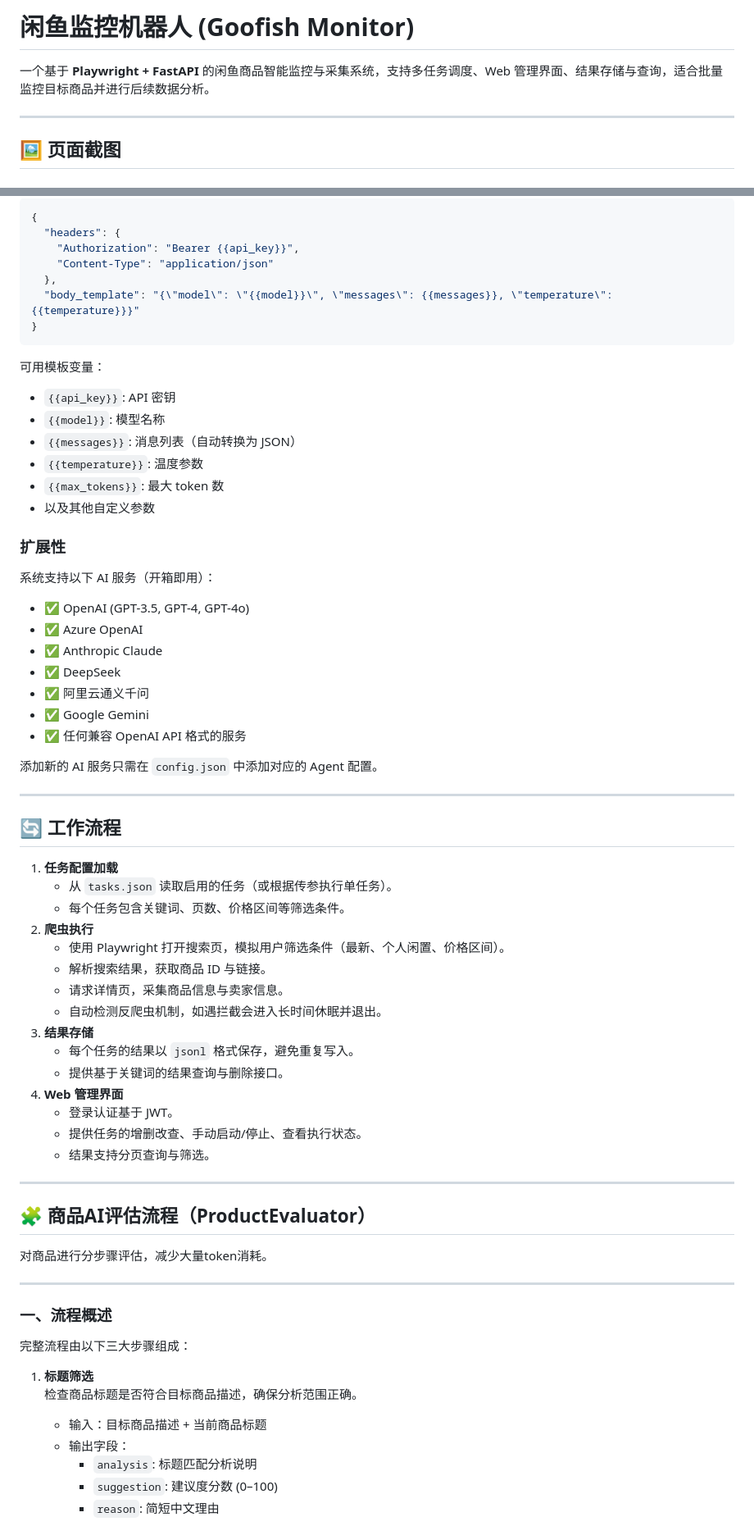
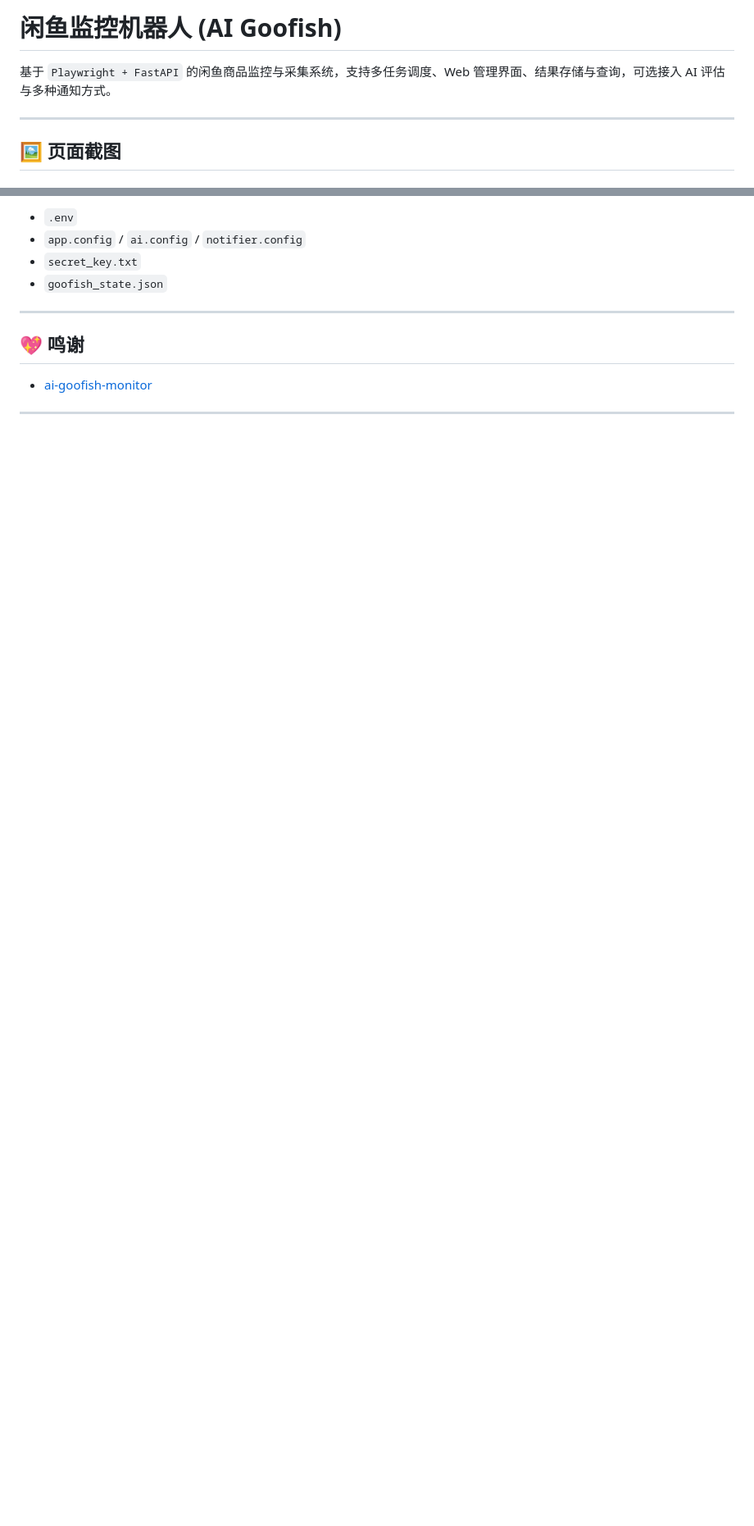
Before and after one commit to just-ads/ai-goofish, a Markdown page: README.md, 2 parts joined by grey strips. Shown at 82% size. Drawn GitHub-style; blank space fills up the shorter version.

Commit message:
docs: update README

````diff
--- a/README.md
+++ b/README.md
@@ -1,8 +1,6 @@
-# 闲鱼监控机器人 (Goofish Monitor)
+# 闲鱼监控机器人 (AI Goofish)
 
-一个基于 **Playwright + FastAPI**
-的闲鱼商品智能监控与采集系统，支持多任务调度、Web
-管理界面、结果存储与查询，适合批量监控目标商品并进行后续数据分析。
+基于 `Playwright + FastAPI` 的闲鱼商品监控与采集系统，支持多任务调度、Web 管理界面、结果存储与查询，可选接入 AI 评估与多种通知方式。
 
 ------------------------------------------------------------------------
 
@@ -258,72 +186,12 @@ Agent 系统使用模板字符串配置请求格式：
-```json
-{
-  "headers": {
-    "Authorization": "Bearer {{api_key}}",
-    "Content-Type": "application/json"
-  },
-  "body_template": "{\"model\": \"{{model}}\", \"messages\": {{messages}}, \"temperature\": {{temperature}}}"
-}
-```
-
-可用模板变量：
-- `{{api_key}}`: API 密钥
-- `{{model}}`: 模型名称
-- `{{messages}}`: 消息列表（自动转换为 JSON）
-- `{{temperature}}`: 温度参数
-- `{{max_tokens}}`: 最大 token 数
-- 以及其他自定义参数
-
-### 扩展性
-
-系统支持以下 AI 服务（开箱即用）：
-- ✅ OpenAI (GPT-3.5, GPT-4, GPT-4o)
-- ✅ Azure OpenAI
-- ✅ Anthropic Claude
-- ✅ DeepSeek
-- ✅ 阿里云通义千问
-- ✅ Google Gemini
-- ✅ 任何兼容 OpenAI API 格式的服务
-
-添加新的 AI 服务只需在 `config.json` 中添加对应的 Agent 配置。
+- `.env`
+- `app.config` / `ai.config` / `notifier.config`
+- `secret_key.txt`
+- `goofish_state.json`
 
 ------------------------------------------------------------------------
 
-## 🔄 工作流程
+## 💖 鸣谢
 
-1. **任务配置加载**
-    - 从 `tasks.json` 读取启用的任务（或根据传参执行单任务）。
-    - 每个任务包含关键词、页数、价格区间等筛选条件。
-2. **爬虫执行**
-    - 使用 Playwright
-      打开搜索页，模拟用户筛选条件（最新、个人闲置、价格区间）。
-    - 解析搜索结果，获取商品 ID 与链接。
-    - 请求详情页，采集商品信息与卖家信息。
-    - 自动检测反爬虫机制，如遇拦截会进入长时间休眠并退出。
-3. **结果存储**
-    - 每个任务的结果以 `jsonl` 格式保存，避免重复写入。
-    - 提供基于关键词的结果查询与删除接口。
-4. **Web 管理界面**
-    - 登录认证基于 JWT。
-    - 提供任务的增删改查、手动启动/停止、查看执行状态。
-    - 结果支持分页查询与筛选。
+- [ai-goofish-monitor](https://github.com/dingyufei615/ai-goofish-monitor)
 
 ------------------------------------------------------------------------
-
-## 🧩 商品AI评估流程（ProductEvaluator）
-
-对商品进行分步骤评估，减少大量token消耗。
-
----
-
-### 一、流程概述
-
-完整流程由以下三大步骤组成：
-
-1. **标题筛选**
-   检查商品标题是否符合目标商品描述，确保分析范围正确。
-    - 输入：目标商品描述 + 当前商品标题
-    - 输出字段：
-        - `analysis`: 标题匹配分析说明
-        - `suggestion`: 建议度分数 (0–100)
-        - `reason`: 简短中文理由
-
````
Also changed, not shown: other parts of README.md (+114 -228 lines).
